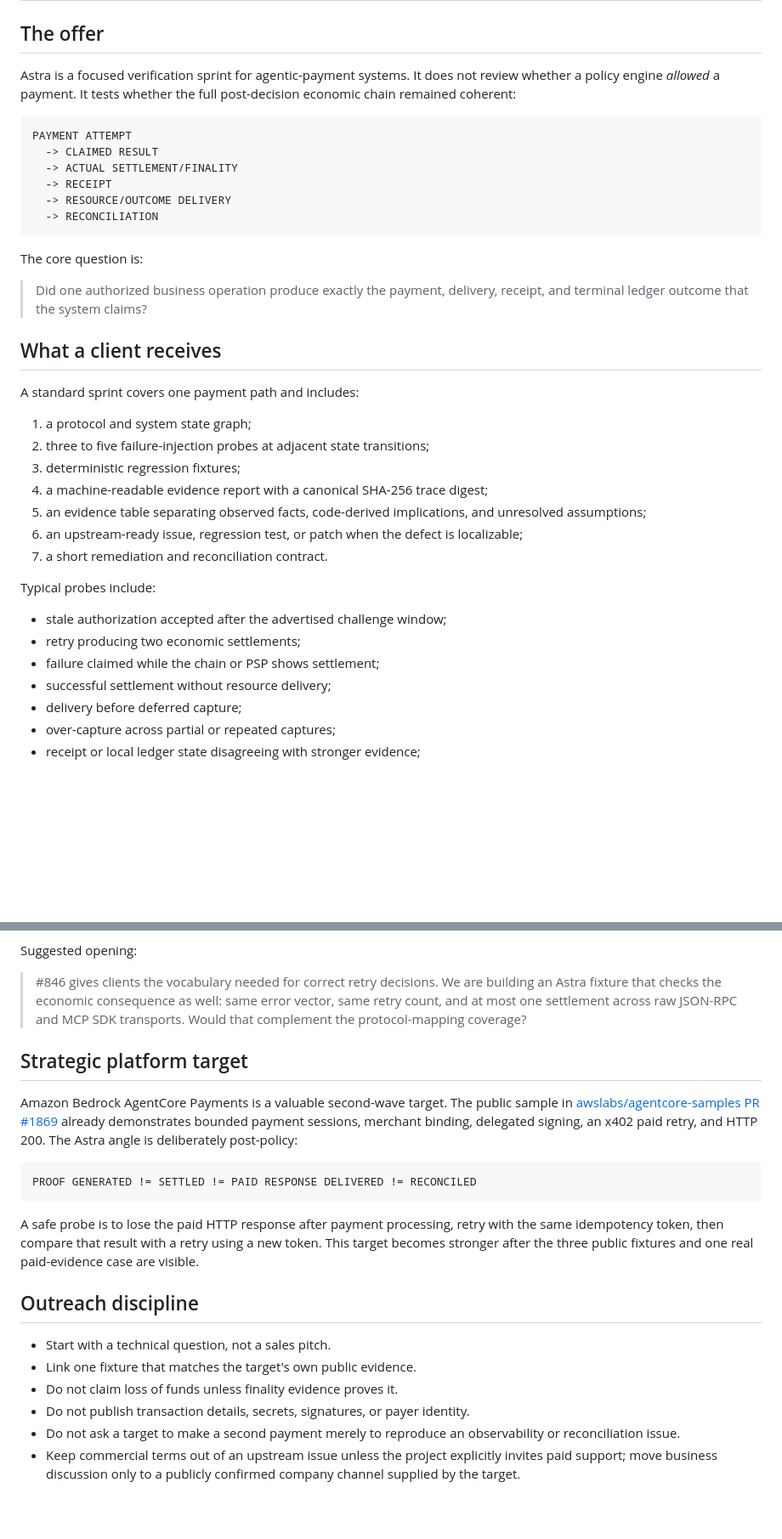
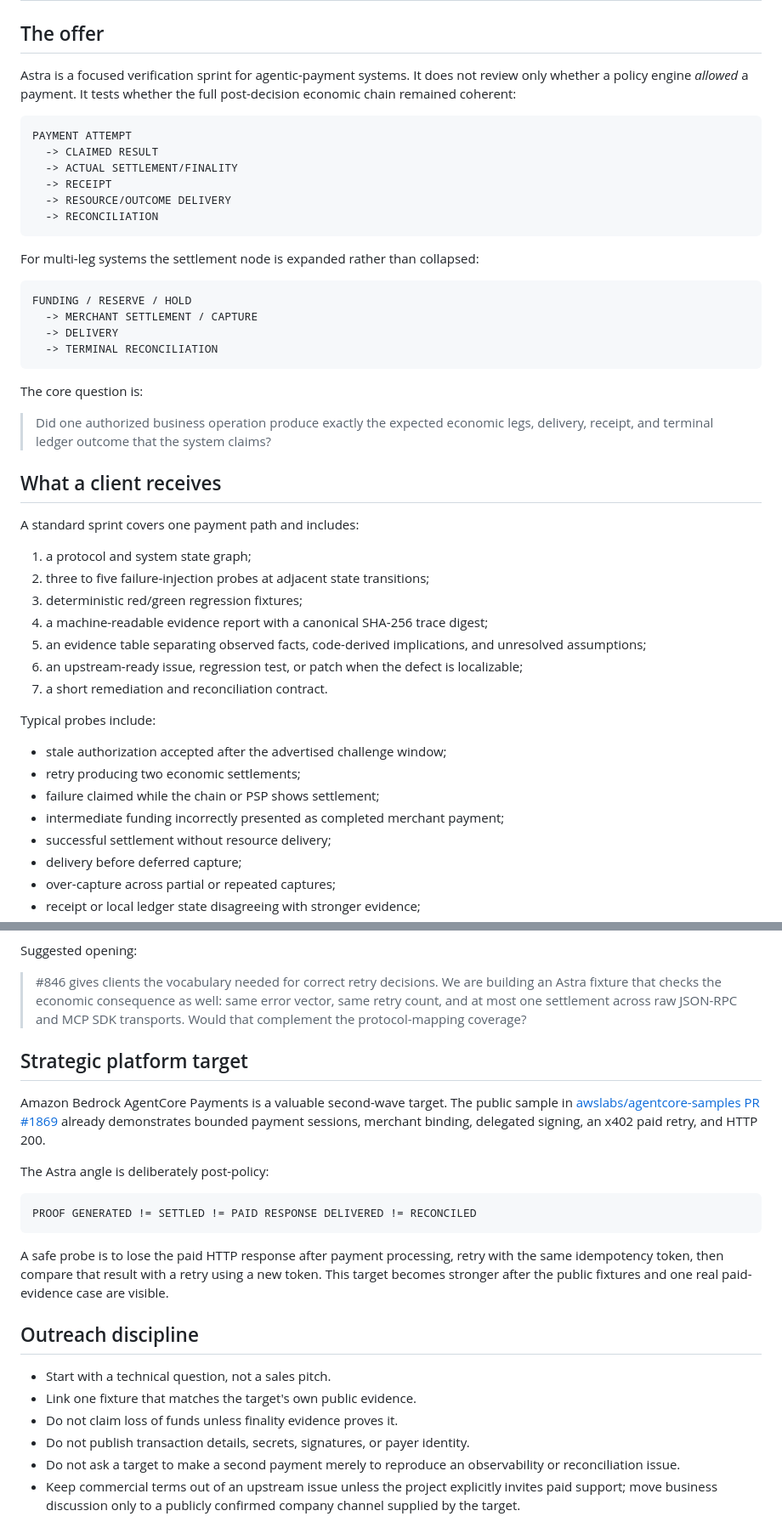
Before and after one commit to safal207/safal207-AgentProof-AI, a Markdown page: docs/astra-commercial-pilot.md, 2 parts joined by grey strips. Shown at 85% size. Drawn GitHub-style; blank space fills up the shorter version.

````diff
--- a/docs/astra-commercial-pilot.md
+++ b/docs/astra-commercial-pilot.md
@@ -2,9 +2,7 @@
 
 ## The offer
 
-Astra is a focused verification sprint for agentic-payment systems. It does not
-review whether a policy engine *allowed* a payment. It tests whether the full
-post-decision economic chain remained coherent:
+Astra is a focused verification sprint for agentic-payment systems. It does not review only whether a policy engine *allowed* a payment. It tests whether the full post-decision economic chain remained coherent:
 
 ```text
 PAYMENT ATTEMPT
@@ -15,10 +13,18 @@ PAYMENT ATTEMPT
   -> RECONCILIATION
 ```
 
+For multi-leg systems the settlement node is expanded rather than collapsed:
+
+```text
+FUNDING / RESERVE / HOLD
+  -> MERCHANT SETTLEMENT / CAPTURE
+  -> DELIVERY
+  -> TERMINAL RECONCILIATION
+```
+
 The core question is:
 
-> Did one authorized business operation produce exactly the payment, delivery,
-> receipt, and terminal ledger outcome that the system claims?
+> Did one authorized business operation produce exactly the expected economic legs, delivery, receipt, and terminal ledger outcome that the system claims?
 
 ## What a client receives
 
@@ -26,12 +32,10 @@ A standard sprint covers one payment path and includes:
 
 1. a protocol and system state graph;
 2. three to five failure-injection probes at adjacent state transitions;
-3. deterministic regression fixtures;
+3. deterministic red/green regression fixtures;
 4. a machine-readable evidence report with a canonical SHA-256 trace digest;
-5. an evidence table separating observed facts, code-derived implications, and
-   unresolved assumptions;
-6. an upstream-ready issue, regression test, or patch when the defect is
-   localizable;
+5. an evidence table separating observed facts, code-derived implications, and unresolved assumptions;
+6. an upstream-ready issue, regression test, or patch when the defect is localizable;
 7. a short remediation and reconciliation contract.
 
 Typical probes include:
@@ -39,6 +43,7 @@ Typical probes include:
 - stale authorization accepted after the advertised challenge window;
 - retry producing two economic settlements;
 - failure claimed while the chain or PSP shows settlement;
+- intermediate funding incorrectly presented as completed merchant payment;
 - successful settlement without resource delivery;
 - delivery before deferred capture;
 - over-capture across partial or repeated captures;
@@ -203,28 +176,19 @@ Suggested opening:
 
 Suggested opening:
 
-> #846 gives clients the vocabulary needed for correct retry decisions. We are
-> building an Astra fixture that checks the economic consequence as well: same
-> error vector, same retry count, and at most one settlement across raw JSON-RPC
-> and MCP SDK transports. Would that complement the protocol-mapping coverage?
+> #846 gives clients the vocabulary needed for correct retry decisions. We are building an Astra fixture that checks the economic consequence as well: same error vector, same retry count, and at most one settlement across raw JSON-RPC and MCP SDK transports. Would that complement the protocol-mapping coverage?
 
 ## Strategic platform target
 
-Amazon Bedrock AgentCore Payments is a valuable second-wave target. The public
-sample in
-[awslabs/agentcore-samples PR #1869](https://github.com/awslabs/agentcore-samples/pull/1869)
-already demonstrates bounded payment sessions, merchant binding, delegated
-signing, an x402 paid retry, and HTTP 200. The Astra angle is deliberately
-post-policy:
+Amazon Bedrock AgentCore Payments is a valuable second-wave target. The public sample in [awslabs/agentcore-samples PR #1869](https://github.com/awslabs/agentcore-samples/pull/1869) already demonstrates bounded payment sessions, merchant binding, delegated signing, an x402 paid retry, and HTTP 200.
+
+The Astra angle is deliberately post-policy:
 
 ```text
 PROOF GENERATED != SETTLED != PAID RESPONSE DELIVERED != RECONCILED
 ```
 
-A safe probe is to lose the paid HTTP response after payment processing, retry
-with the same idempotency token, then compare that result with a retry using a
-new token. This target becomes stronger after the three public fixtures and one
-real paid-evidence case are visible.
+A safe probe is to lose the paid HTTP response after payment processing, retry with the same idempotency token, then compare that result with a retry using a new token. This target becomes stronger after the public fixtures and one real paid-evidence case are visible.
 
 ## Outreach discipline
 
@@ -232,8 +196,5 @@ real paid-evidence case are visible.
 - Link one fixture that matches the target's own public evidence.
 - Do not claim loss of funds unless finality evidence proves it.
 - Do not publish transaction details, secrets, signatures, or payer identity.
-- Do not ask a target to make a second payment merely to reproduce an
-  observability or reconciliation issue.
-- Keep commercial terms out of an upstream issue unless the project explicitly
-  invites paid support; move business discussion only to a publicly confirmed
-  company channel supplied by the target.
+- Do not ask a target to make a second payment merely to reproduce an observability or reconciliation issue.
+- Keep commercial terms out of an upstream issue unless the project explicitly invites paid support; move business discussion only to a publicly confirmed company channel supplied by the target.
````
Also changed, not shown: other parts of docs/astra-commercial-pilot.md (+51 -83 lines).
